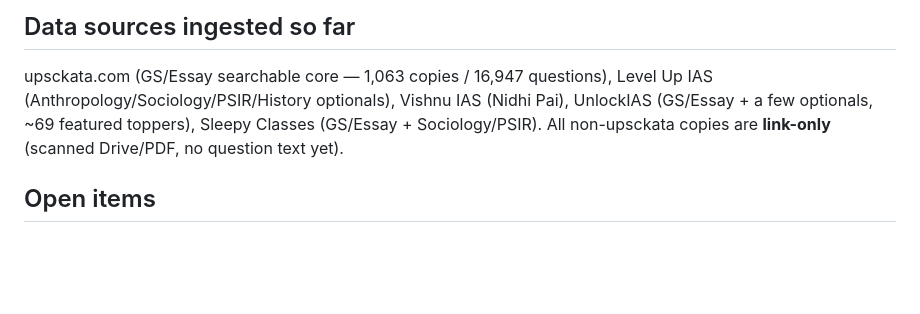
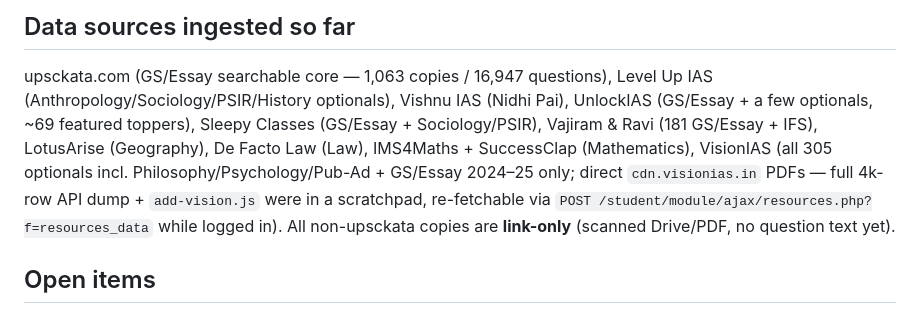
Before and after one commit to hashin/topperscopy, a Markdown page: CLAUDE.md, the part around the change. Rendered like a GitHub page; blank space fills up the shorter version.

Commit message:
docs: update CLAUDE.md data sources (Vision IAS + Maths/Law/Geo)

```diff
--- a/CLAUDE.md
+++ b/CLAUDE.md
@@ -82,7 +82,11 @@
 
 upsckata.com (GS/Essay searchable core — 1,063 copies / 16,947 questions), Level Up IAS
 (Anthropology/Sociology/PSIR/History optionals), Vishnu IAS (Nidhi Pai), UnlockIAS (GS/Essay + a few
-optionals, ~69 featured toppers), Sleepy Classes (GS/Essay + Sociology/PSIR). All non-upsckata copies
+optionals, ~69 featured toppers), Sleepy Classes (GS/Essay + Sociology/PSIR), Vajiram & Ravi (181
+GS/Essay + IFS), LotusArise (Geography), De Facto Law (Law), IMS4Maths + SuccessClap (Mathematics),
+VisionIAS (all 305 optionals incl. Philosophy/Psychology/Pub-Ad + GS/Essay 2024–25 only; direct
+`cdn.visionias.in` PDFs — full 4k-row API dump + `add-vision.js` were in a scratchpad, re-fetchable via
+`POST /student/module/ajax/resources.php?f=resources_data` while logged in). All non-upsckata copies
 are **link-only** (scanned Drive/PDF, no question text yet).
 
 ## Open items
```
